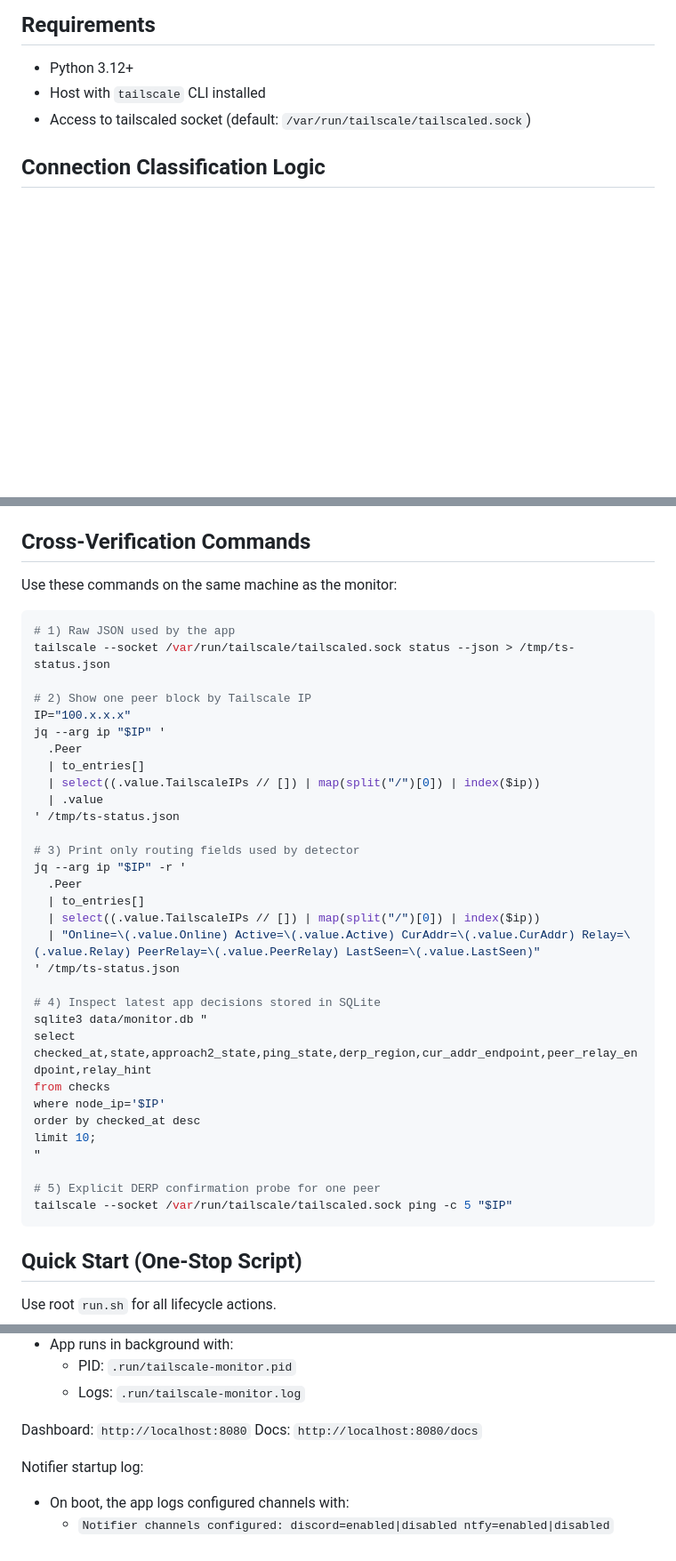
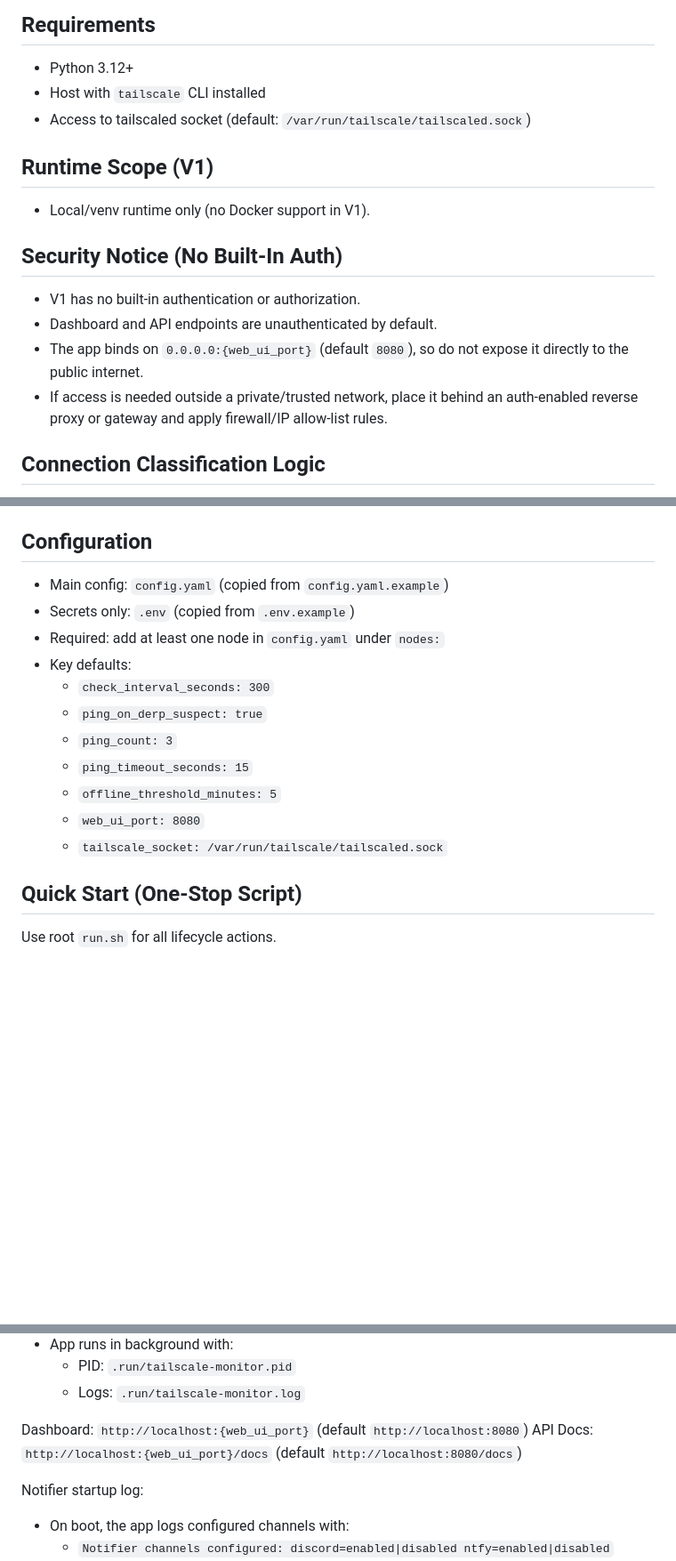
Before and after one commit to dragon-db/tailscale-monitor, a Markdown page: README.md, 3 parts joined by grey strips. Shown at 89% size. GitHub-like rendering; blank space fills up the shorter version.

Commit message:
Update README.md to clarify state detection terminology and add runtime scope and security notice sections.

````diff
--- a/README.md
+++ b/README.md
@@ -18,6 +18,17 @@ FastAPI-based monitor for multiple Tailscale nodes.
 - Python 3.12+
 - Host with `tailscale` CLI installed
 - Access to tailscaled socket (default: `/var/run/tailscale/tailscaled.sock`)
+
+## Runtime Scope (V1)
+
+- Local/venv runtime only (no Docker support in V1).
+
+## Security Notice (No Built-In Auth)
+
+- V1 has no built-in authentication or authorization.
+- Dashboard and API endpoints are unauthenticated by default.
+- The app binds on `0.0.0.0:{web_ui_port}` (default `8080`), so do not expose it directly to the public internet.
+- If access is needed outside a private/trusted network, place it behind an auth-enabled reverse proxy or gateway and apply firewall/IP allow-list rules.
 
 ## Connection Classification Logic
 
@@ -40,43 +51,19 @@ Important:
 - Optional stale fallback: if peer is stale for >= 10 minutes and inactive
   (`Active=false`) while not explicitly `Online=true`, state can be treated as `OFFLINE`.
 
-## Cross-Verification Commands
+## Configuration
 
-Use these commands on the same machine as the monitor:
-
-```bash
-# 1) Raw JSON used by the app
-tailscale --socket /var/run/tailscale/tailscaled.sock status --json > /tmp/ts-status.json
-
-# 2) Show one peer block by Tailscale IP
-IP="100.x.x.x"
-jq --arg ip "$IP" '
-  .Peer
-  | to_entries[]
-  | select((.value.TailscaleIPs // []) | map(split("/")[0]) | index($ip))
-  | .value
-' /tmp/ts-status.json
-
-# 3) Print only routing fields used by detector
-jq --arg ip "$IP" -r '
-  .Peer
-  | to_entries[]
-  | select((.value.TailscaleIPs // []) | map(split("/")[0]) | index($ip))
-  | "Online=\(.value.Online) Active=\(.value.Active) CurAddr=\(.value.CurAddr) Relay=\(.value.Relay) PeerRelay=\(.value.PeerRelay) LastSeen=\(.value.LastSeen)"
-' /tmp/ts-status.json
-
-# 4) Inspect latest app decisions stored in SQLite
-sqlite3 data/monitor.db "
-select checked_at,state,approach2_state,ping_state,derp_region,cur_addr_endpoint,peer_relay_endpoint,relay_hint
-from checks
-where node_ip='$IP'
-order by checked_at desc
-limit 10;
-"
-
-# 5) Explicit DERP confirmation probe for one peer
-tailscale --socket /var/run/tailscale/tailscaled.sock ping -c 5 "$IP"
-```
+- Main config: `config.yaml` (copied from `config.yaml.example`)
+- Secrets only: `.env` (copied from `.env.example`)
+- Required: add at least one node in `config.yaml` under `nodes:`
+- Key defaults:
+  - `check_interval_seconds: 300`
+  - `ping_on_derp_suspect: true`
+  - `ping_count: 3`
+  - `ping_timeout_seconds: 15`
+  - `offline_threshold_minutes: 5`
+  - `web_ui_port: 8080`
+  - `tailscale_socket: /var/run/tailscale/tailscaled.sock`
 
 ## Quick Start (One-Stop Script)
 
@@ -102,8 +89,8 @@ Script behavior:
   - PID: `.run/tailscale-monitor.pid`
   - Logs: `.run/tailscale-monitor.log`
 
-Dashboard: `http://localhost:8080`
-Docs: `http://localhost:8080/docs`
+Dashboard: `http://localhost:{web_ui_port}` (default `http://localhost:8080`)
+API Docs: `http://localhost:{web_ui_port}/docs` (default `http://localhost:8080/docs`)
 
 Notifier startup log:
 - On boot, the app logs configured channels with:
````
Also changed, not shown: other parts of README.md (+1 -1 lines).
